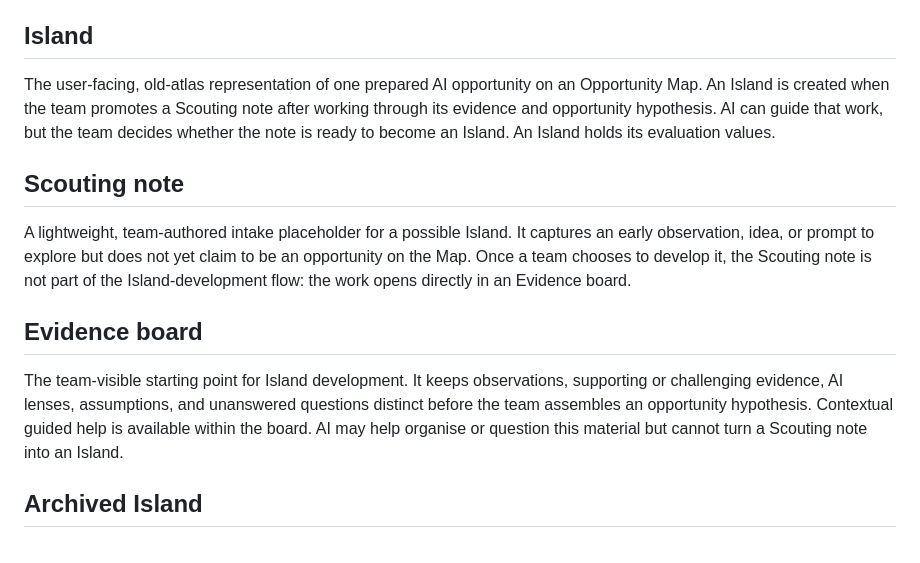
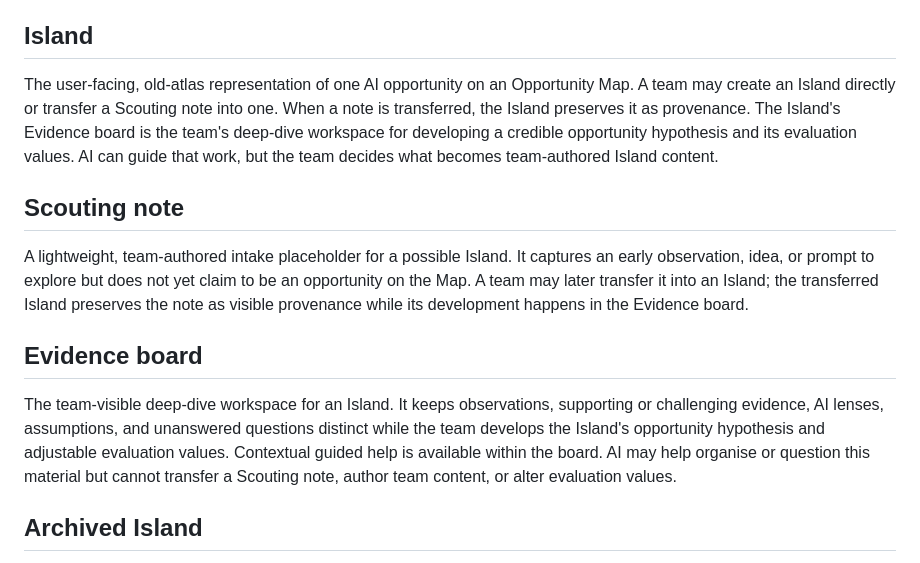
Before and after one commit to nogna/opportunity-atlas, a Markdown page: CONTEXT.md, the part around the change. GitHub-like rendering.

```diff
--- a/CONTEXT.md
+++ b/CONTEXT.md
@@ -18,15 +18,15 @@ The Workspace's longer-lived AI vision or strategy. It gives the Map strategic c
 
 ## Island
 
-The user-facing, old-atlas representation of one prepared AI opportunity on an Opportunity Map. An Island is created when the team promotes a Scouting note after working through its evidence and opportunity hypothesis. AI can guide that work, but the team decides whether the note is ready to become an Island. An Island holds its evaluation values.
+The user-facing, old-atlas representation of one AI opportunity on an Opportunity Map. A team may create an Island directly or transfer a Scouting note into one. When a note is transferred, the Island preserves it as provenance. The Island's Evidence board is the team's deep-dive workspace for developing a credible opportunity hypothesis and its evaluation values. AI can guide that work, but the team decides what becomes team-authored Island content.
 
 ## Scouting note
 
-A lightweight, team-authored intake placeholder for a possible Island. It captures an early observation, idea, or prompt to explore but does not yet claim to be an opportunity on the Map. Once a team chooses to develop it, the Scouting note is not part of the Island-development flow: the work opens directly in an Evidence board.
+A lightweight, team-authored intake placeholder for a possible Island. It captures an early observation, idea, or prompt to explore but does not yet claim to be an opportunity on the Map. A team may later transfer it into an Island; the transferred Island preserves the note as visible provenance while its development happens in the Evidence board.
 
 ## Evidence board
 
-The team-visible starting point for Island development. It keeps observations, supporting or challenging evidence, AI lenses, assumptions, and unanswered questions distinct before the team assembles an opportunity hypothesis. Contextual guided help is available within the board. AI may help organise or question this material but cannot turn a Scouting note into an Island.
+The team-visible deep-dive workspace for an Island. It keeps observations, supporting or challenging evidence, AI lenses, assumptions, and unanswered questions distinct while the team develops the Island's opportunity hypothesis and adjustable evaluation values. Contextual guided help is available within the board. AI may help organise or question this material but cannot transfer a Scouting note, author team content, or alter evaluation values.
 
 ## Archived Island
 
```
Also changed, not shown: docs/planning/opportunity-map-prototype-brief.md (+4 -4 lines).
